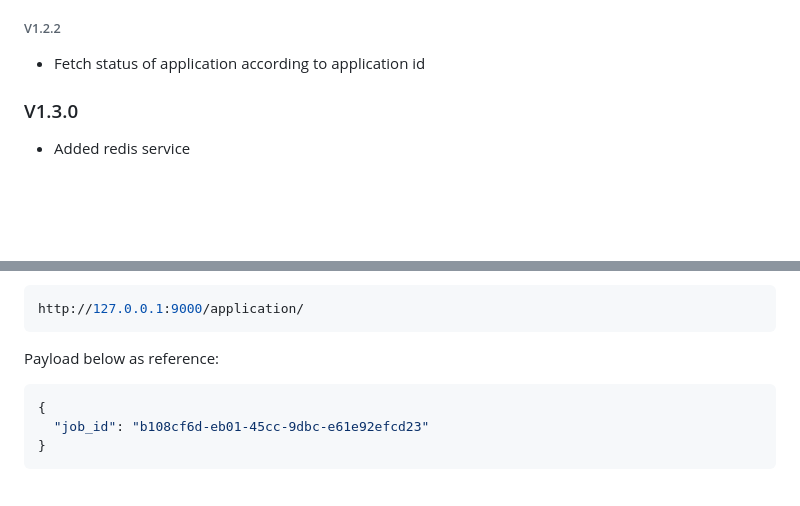
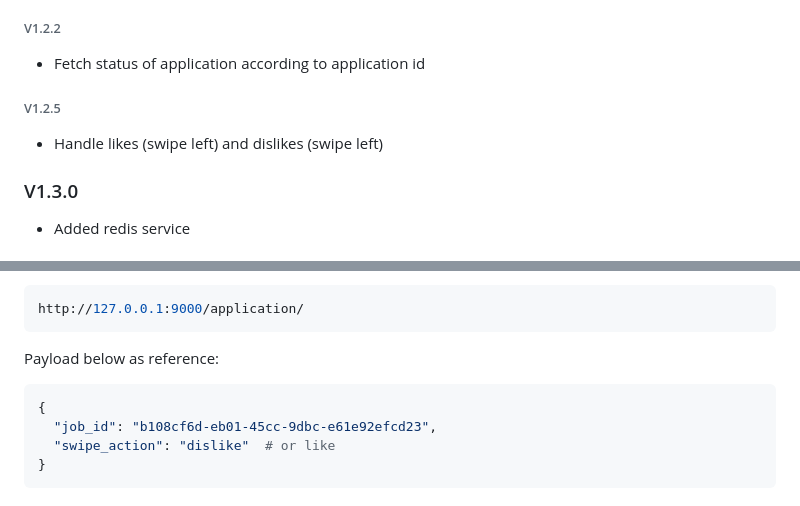
Before and after one commit to wms2711/TFJ_authentication_service, a Markdown page: README.md, 2 parts joined by grey strips. Drawn GitHub-style; blank space fills up the shorter version.

````diff
--- a/README.md
+++ b/README.md
@@ -47,6 +47,8 @@ python3 worker.py
   _Reason: Our implementation is fire-and-forget (no need to await replies), so async overhead is unnecessary._
 ###### V1.2.2
 - Fetch status of application according to application id
+###### V1.2.5
+- Handle likes (swipe left) and dislikes (swipe left)
 
 ### V1.3.0
 - Added redis service
@@ -407,7 +409,8 @@ http://127.0.0.1:9000/application/
 Payload below as reference:
 ```bash
 {
-  "job_id": "b108cf6d-eb01-45cc-9dbc-e61e92efcd23"
+  "job_id": "b108cf6d-eb01-45cc-9dbc-e61e92efcd23",
+  "swipe_action": "dislike"  # or like
 }
 ```
 
````
